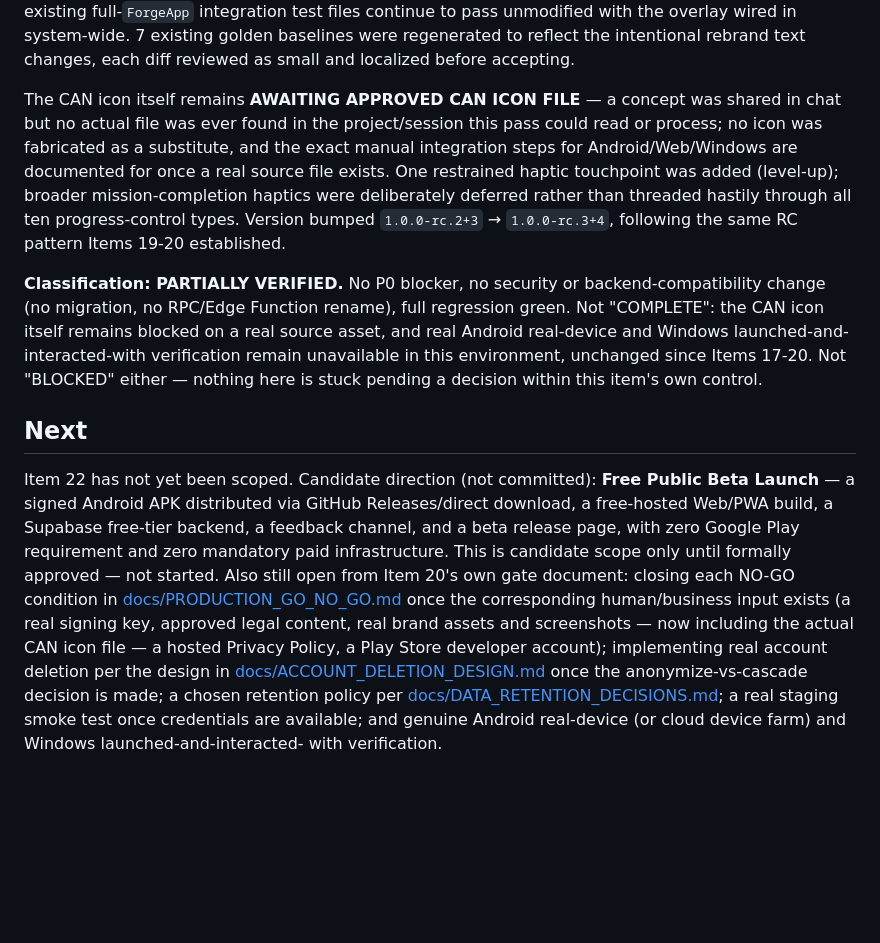
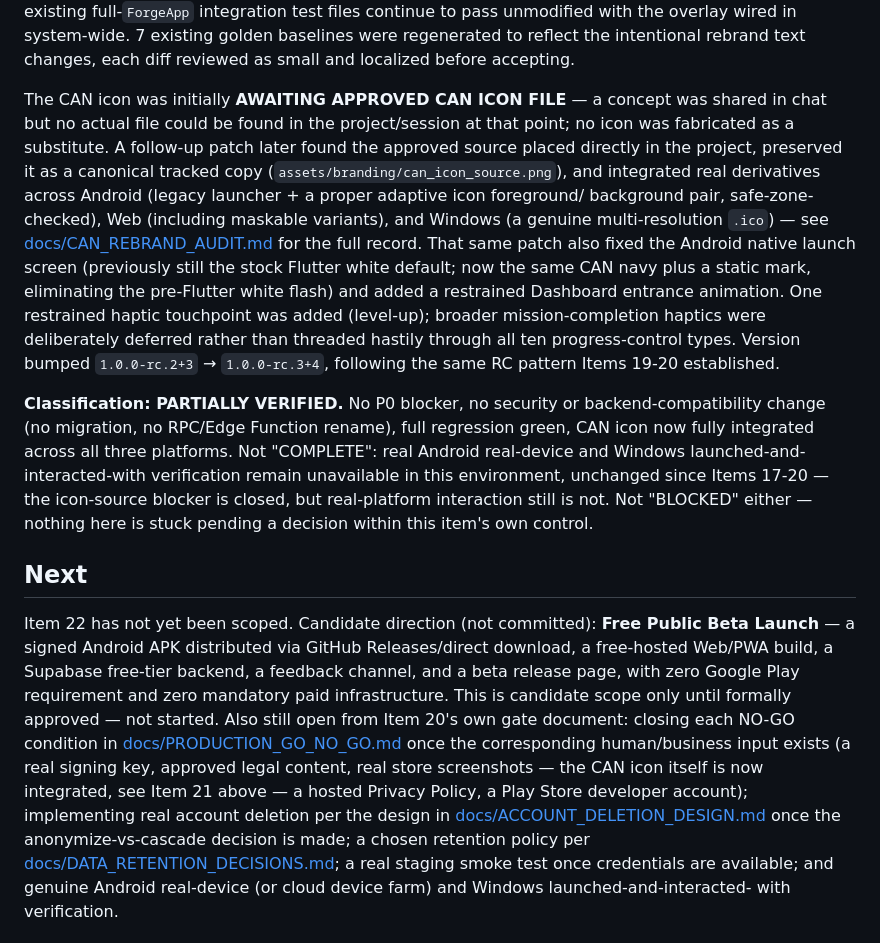
Before and after one commit to ramezoffice814-commits/forge, a Markdown page: docs/ROADMAP.md, the part around the change. Rendered like a GitHub page; blank space fills up the shorter version.

```diff
--- a/docs/ROADMAP.md
+++ b/docs/ROADMAP.md
@@ -560,23 +560,32 @@ system-wide. 7 existing golden baselines were regenerated to reflect
 the intentional rebrand text changes, each diff reviewed as small and
 localized before accepting.
 
-The CAN icon itself remains **AWAITING APPROVED CAN ICON FILE** — a
-concept was shared in chat but no actual file was ever found in the
-project/session this pass could read or process; no icon was
-fabricated as a substitute, and the exact manual integration steps for
-Android/Web/Windows are documented for once a real source file exists.
-One restrained haptic touchpoint was added (level-up); broader
-mission-completion haptics were deliberately deferred rather than
-threaded hastily through all ten progress-control types. Version bumped
-`1.0.0-rc.2+3` → `1.0.0-rc.3+4`, following the same RC pattern Items
-19-20 established.
+The CAN icon was initially **AWAITING APPROVED CAN ICON FILE** — a
+concept was shared in chat but no actual file could be found in the
+project/session at that point; no icon was fabricated as a substitute.
+A follow-up patch later found the approved source placed directly in
+the project, preserved it as a canonical tracked copy
+(`assets/branding/can_icon_source.png`), and integrated real derivatives
+across Android (legacy launcher + a proper adaptive icon foreground/
+background pair, safe-zone-checked), Web (including maskable variants),
+and Windows (a genuine multi-resolution `.ico`) — see
+[docs/CAN_REBRAND_AUDIT.md](CAN_REBRAND_AUDIT.md) for the full record.
+That same patch also fixed the Android native launch screen (previously
+still the stock Flutter white default; now the same CAN navy plus a
+static mark, eliminating the pre-Flutter white flash) and added a
+restrained Dashboard entrance animation. One restrained haptic
+touchpoint was added (level-up); broader mission-completion haptics
+were deliberately deferred rather than threaded hastily through all ten
+progress-control types. Version bumped `1.0.0-rc.2+3` →
+`1.0.0-rc.3+4`, following the same RC pattern Items 19-20 established.
 
 **Classification: PARTIALLY VERIFIED.** No P0 blocker, no security or
 backend-compatibility change (no migration, no RPC/Edge Function
-rename), full regression green. Not "COMPLETE": the CAN icon itself
-remains blocked on a real source asset, and real Android real-device
-and Windows launched-and-interacted-with verification remain
-unavailable in this environment, unchanged since Items 17-20. Not
+rename), full regression green, CAN icon now fully integrated across
+all three platforms. Not "COMPLETE": real Android real-device and
+Windows launched-and-interacted-with verification remain unavailable in
+this environment, unchanged since Items 17-20 — the icon-source
+blocker is closed, but real-platform interaction still is not. Not
 "BLOCKED" either — nothing here is stuck pending a decision within this
 item's own control.
 
@@ -592,9 +601,9 @@ not started. Also still open from Item 20's own gate document: closing
 each NO-GO condition in
 [docs/PRODUCTION_GO_NO_GO.md](PRODUCTION_GO_NO_GO.md) once the
 corresponding human/business input exists (a real signing key, approved
-legal content, real brand assets and screenshots — now including the
-actual CAN icon file — a hosted Privacy Policy, a Play Store developer
-account); implementing real account deletion per the design in
+legal content, real store screenshots — the CAN icon itself is now
+integrated, see Item 21 above — a hosted Privacy Policy, a Play Store
+developer account); implementing real account deletion per the design in
 [docs/ACCOUNT_DELETION_DESIGN.md](ACCOUNT_DELETION_DESIGN.md) once the
 anonymize-vs-cascade decision is made; a chosen retention policy per
 [docs/DATA_RETENTION_DECISIONS.md](DATA_RETENTION_DECISIONS.md); a real
```
Also changed, not shown: docs/PLAY_STORE_PREP.md (+9 -8 lines), docs/STORE_ASSET_REQUIREMENTS.md (+15 -14 lines).
